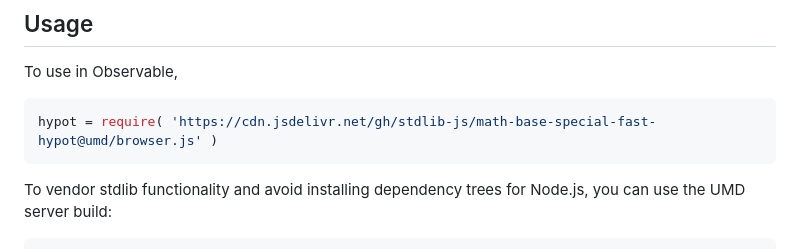
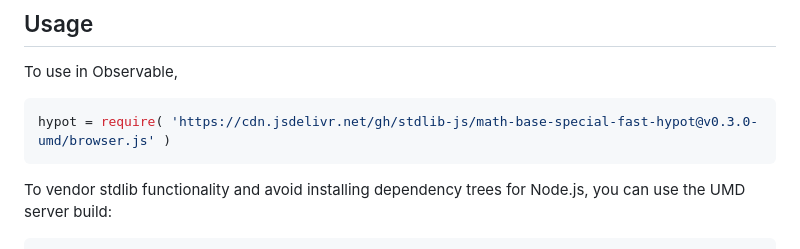
Before and after one commit to stdlib-js/math-base-special-fast-hypot, a Markdown page: README.md, the part around the change printed below. GitHub-like rendering.

Commit message:
Update README.md for UMD bundle v0.3.0

````diff
--- a/README.md
+++ b/README.md
@@ -54,7 +54,7 @@ limitations under the License.
 To use in Observable,
 
 ```javascript
-hypot = require( 'https://cdn.jsdelivr.net/gh/stdlib-js/math-base-special-fast-hypot@umd/browser.js' )
+hypot = require( 'https://cdn.jsdelivr.net/gh/stdlib-js/math-base-special-fast-hypot@v0.3.0-umd/browser.js' )
 ```
 
 To vendor stdlib functionality and avoid installing dependency trees for Node.js, you can use the UMD server build:
````
Also changed, not shown: other parts of README.md (+2 -2 lines).
